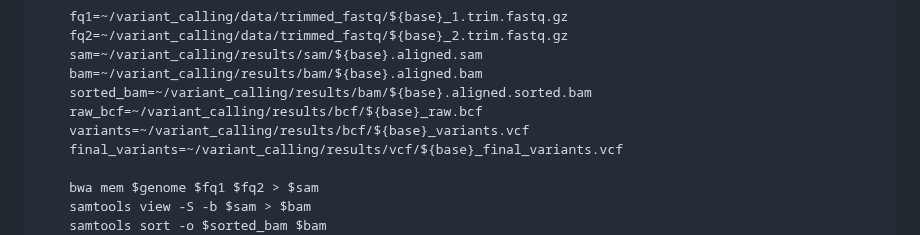
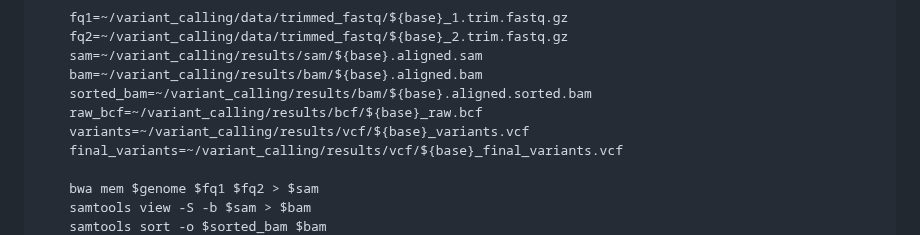
Before and after one commit to taylorpaisie/VEME_2024_NGS_Variant_Calling, a Markdown page: README.md, the part around one of its changes. Drawn GitHub-style.

Commit message:
fixed script

```diff
--- a/README.md
+++ b/README.md
@@ -492,7 +490,7 @@ for fq1 in ~/variant_calling/data/trimmed_fastq/*_1.trim.fastq.gz
     bam=~/variant_calling/results/bam/${base}.aligned.bam
     sorted_bam=~/variant_calling/results/bam/${base}.aligned.sorted.bam
     raw_bcf=~/variant_calling/results/bcf/${base}_raw.bcf
-    variants=~/variant_calling/results/bcf/${base}_variants.vcf
+    variants=~/variant_calling/results/vcf/${base}_variants.vcf
     final_variants=~/variant_calling/results/vcf/${base}_final_variants.vcf
 
     bwa mem $genome $fq1 $fq2 > $sam
```
Also changed, not shown: other parts of README.md (+0 -2 lines).
